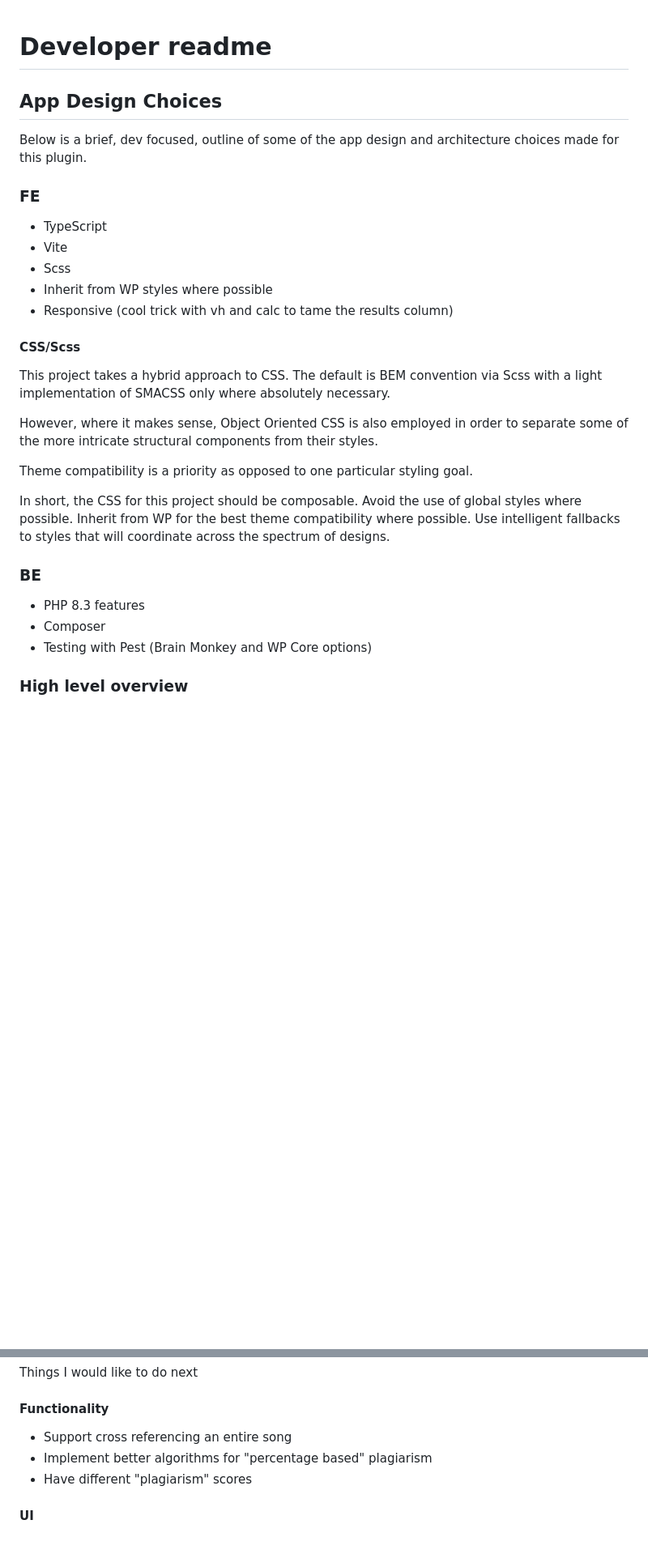
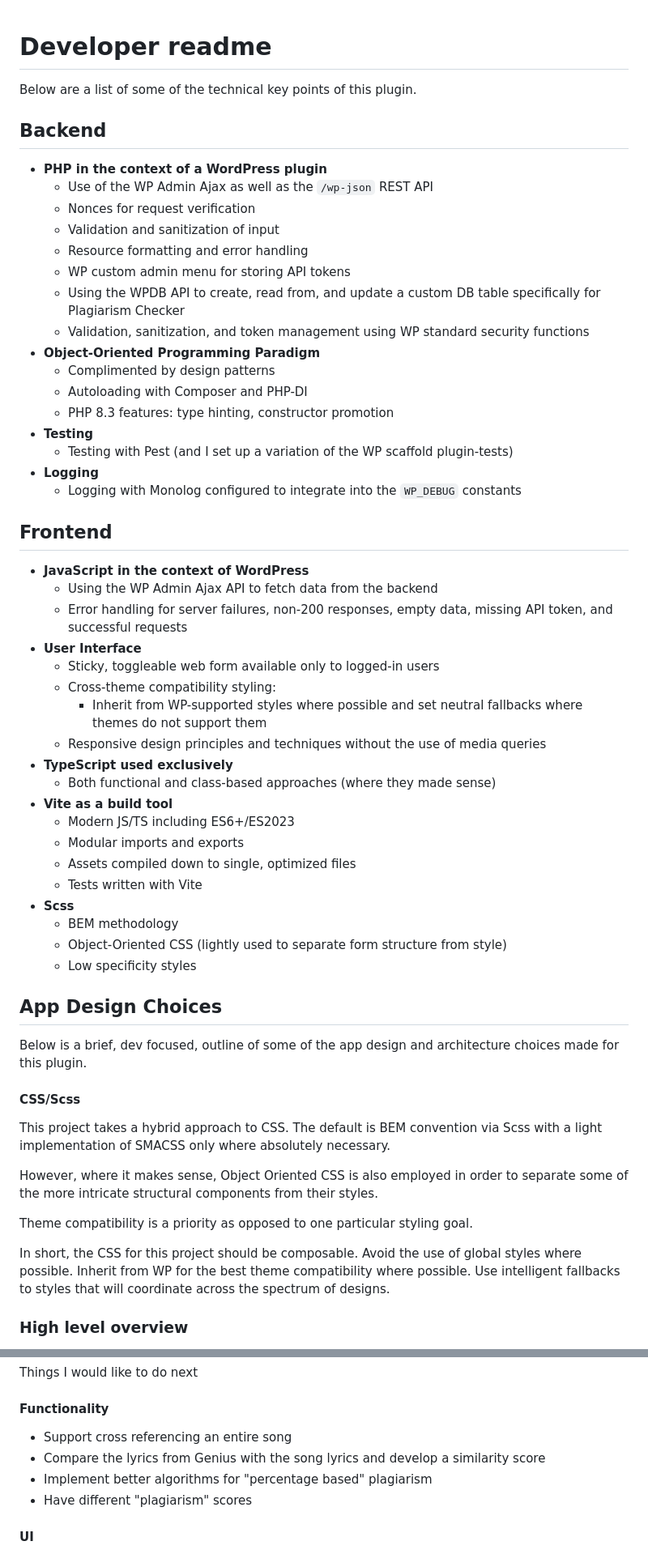
Before and after one commit to MaxwellGarceau/plagiarism-checker, a Markdown page: README.md, 2 parts joined by grey strips. Shown: that part at 81% size. Rendered like a GitHub page; blank space fills up the shorter version.

Commit message:
Update README.md with technical outlines

```diff
--- a/README.md
+++ b/README.md
@@ -1,14 +1,50 @@
 # Developer readme
+
+Below are a list of some of the technical key points of this plugin.
+
+## Backend
+
+- **PHP in the context of a WordPress plugin**
+  - Use of the WP Admin Ajax as well as the `/wp-json` REST API
+  - Nonces for request verification
+  - Validation and sanitization of input
+  - Resource formatting and error handling
+  - WP custom admin menu for storing API tokens
+  - Using the WPDB API to create, read from, and update a custom DB table specifically for Plagiarism Checker
+  - Validation, sanitization, and token management using WP standard security functions
+- **Object-Oriented Programming Paradigm**
+  - Complimented by design patterns
+  - Autoloading with Composer and PHP-DI
+  - PHP 8.3 features: type hinting, constructor promotion
+- **Testing**
+  - Testing with Pest (and I set up a variation of the WP scaffold plugin-tests)
+- **Logging**
+  - Logging with Monolog configured to integrate into the `WP_DEBUG` constants
+
+## Frontend
+
+- **JavaScript in the context of WordPress**
+  - Using the WP Admin Ajax API to fetch data from the backend
+  - Error handling for server failures, non-200 responses, empty data, missing API token, and successful requests
+- **User Interface**
+  - Sticky, toggleable web form available only to logged-in users
+  - Cross-theme compatibility styling:
+    - Inherit from WP-supported styles where possible and set neutral fallbacks where themes do not support them
+  - Responsive design principles and techniques without the use of media queries
+- **TypeScript used exclusively**
+  - Both functional and class-based approaches (where they made sense)
+- **Vite as a build tool**
+  - Modern JS/TS including ES6+/ES2023
+  - Modular imports and exports
+  - Assets compiled down to single, optimized files
+  - Tests written with Vite
+- **Scss**
+  - BEM methodology
+  - Object-Oriented CSS (lightly used to separate form structure from style)
+  - Low specificity styles
 
 ## App Design Choices
 Below is a brief, dev focused, outline of some of the app design and architecture choices made for this plugin.
-
-### FE
-- TypeScript
-- Vite
-- Scss
-- Inherit from WP styles where possible
-- Responsive (cool trick with vh and calc to tame the results column)
 
 #### CSS/Scss
 This project takes a hybrid approach to CSS. The default is BEM convention via Scss with a light implementation of SMACSS only where absolutely necessary.
@@ -18,11 +54,6 @@ However, where it makes sense, Object Oriented CSS is also employed in order to
 Theme compatibility is a priority as opposed to one particular styling goal.
 
 In short, the CSS for this project should be composable. Avoid the use of global styles where possible. Inherit from WP for the best theme compatibility where possible. Use intelligent fallbacks to styles that will coordinate across the spectrum of designs.
-
-### BE
-- PHP 8.3 features
-- Composer
-- Testing with Pest (Brain Monkey and WP Core options)
 
 ### High level overview
 - Output a widget on the sidebar with an input form and submit button
@@ -34,6 +65,7 @@ Things I would like to do next
 
 #### Functionality
 - Support cross referencing an entire song
+- Compare the lyrics from Genius with the song lyrics and develop a similarity score
 - Implement better algorithms for "percentage based" plagiarism
 - Have different "plagiarism" scores
 
```
